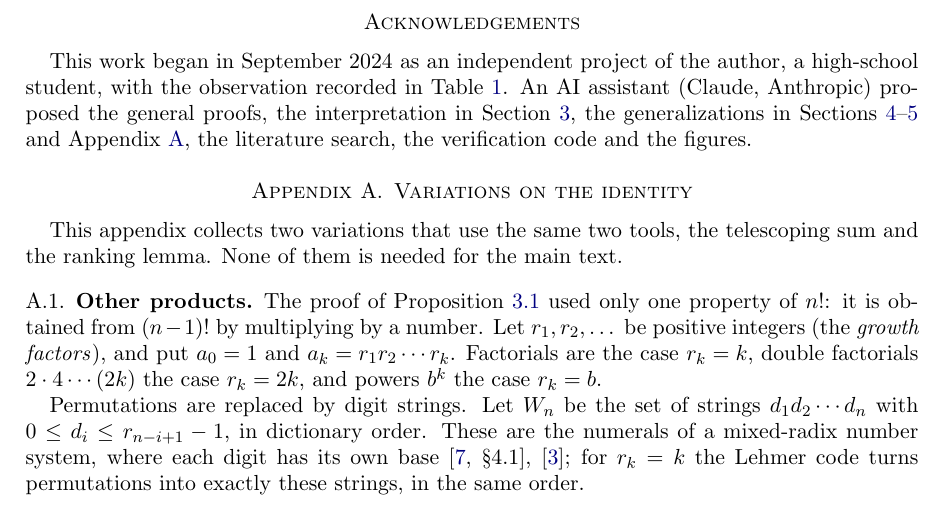
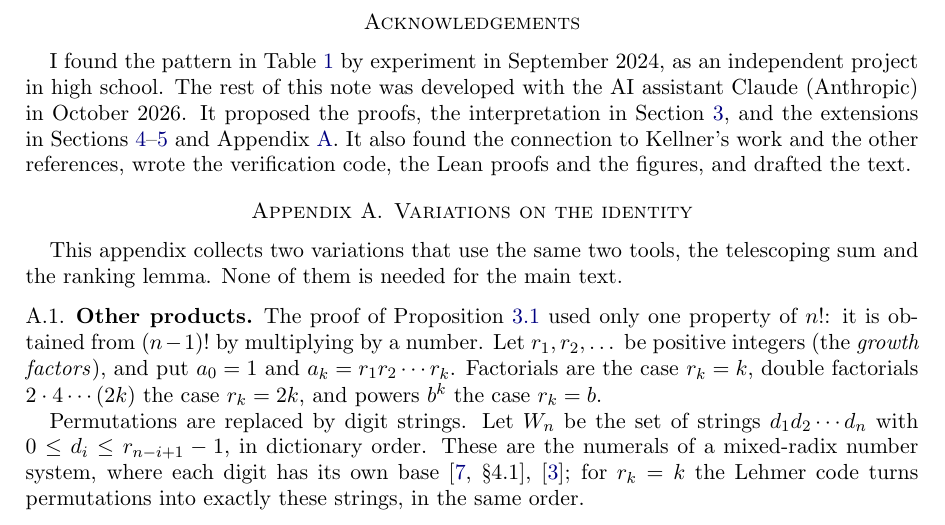
Before and after one commit to VaibhavSanghai13/factorial-staircases, a LaTeX paper (paper/main.tex): part of page 10 of 13, cut so that both start at the same text. Compiled offline with pdfLaTeX.

Commit message:
Rewrite the acknowledgement as a first-person AI disclosure

```diff
--- a/paper/main.tex
+++ b/paper/main.tex
@@ -655,15 +655,14 @@ multipliers is the remainder again an equally spaced staircase?
 \section*{Acknowledgements}
 % ===========================================================================
 
-This work began in September 2024 as an independent project of the author, a
-high-school student, with the observation recorded in
-Table~\ref{tab:staircase}. An AI assistant (Claude, Anthropic) proposed the
-general proofs, the interpretation in Section~\ref{sec:identity}, the
-generalizations in Sections~\ref{sec:family}--\ref{sec:arith} and
-Appendix~\ref{app:var}, the literature
-search, the verification code and the figures.
-% TODO (author): rewrite this paragraph in your own words before any submission;
-% see submission/AI_CONTRIBUTION_FACTS.md.
+I found the pattern in Table~\ref{tab:staircase} by experiment in September
+2024, as an independent project in high school. The rest of this note was
+developed with the AI assistant Claude (Anthropic) in October 2026. It proposed
+the proofs, the interpretation in Section~\ref{sec:identity}, and the
+extensions in Sections~\ref{sec:family}--\ref{sec:arith} and
+Appendix~\ref{app:var}. It also found the connection to Kellner's work and the
+other references, wrote the verification code, the Lean proofs and the figures,
+and drafted the text.
 
 \appendix
 % ===========================================================================
```
Also changed, not shown: paper/main.pdf.
